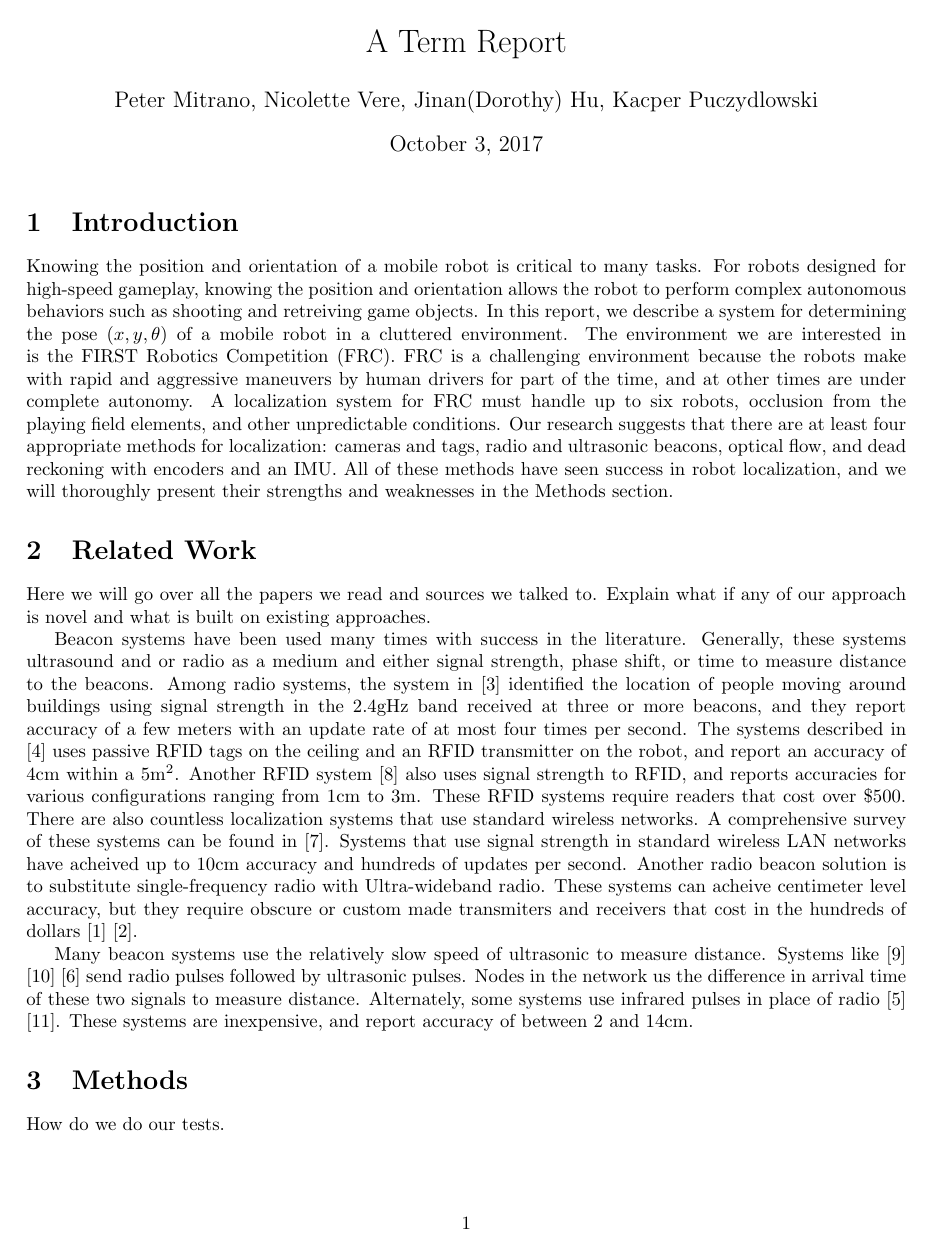
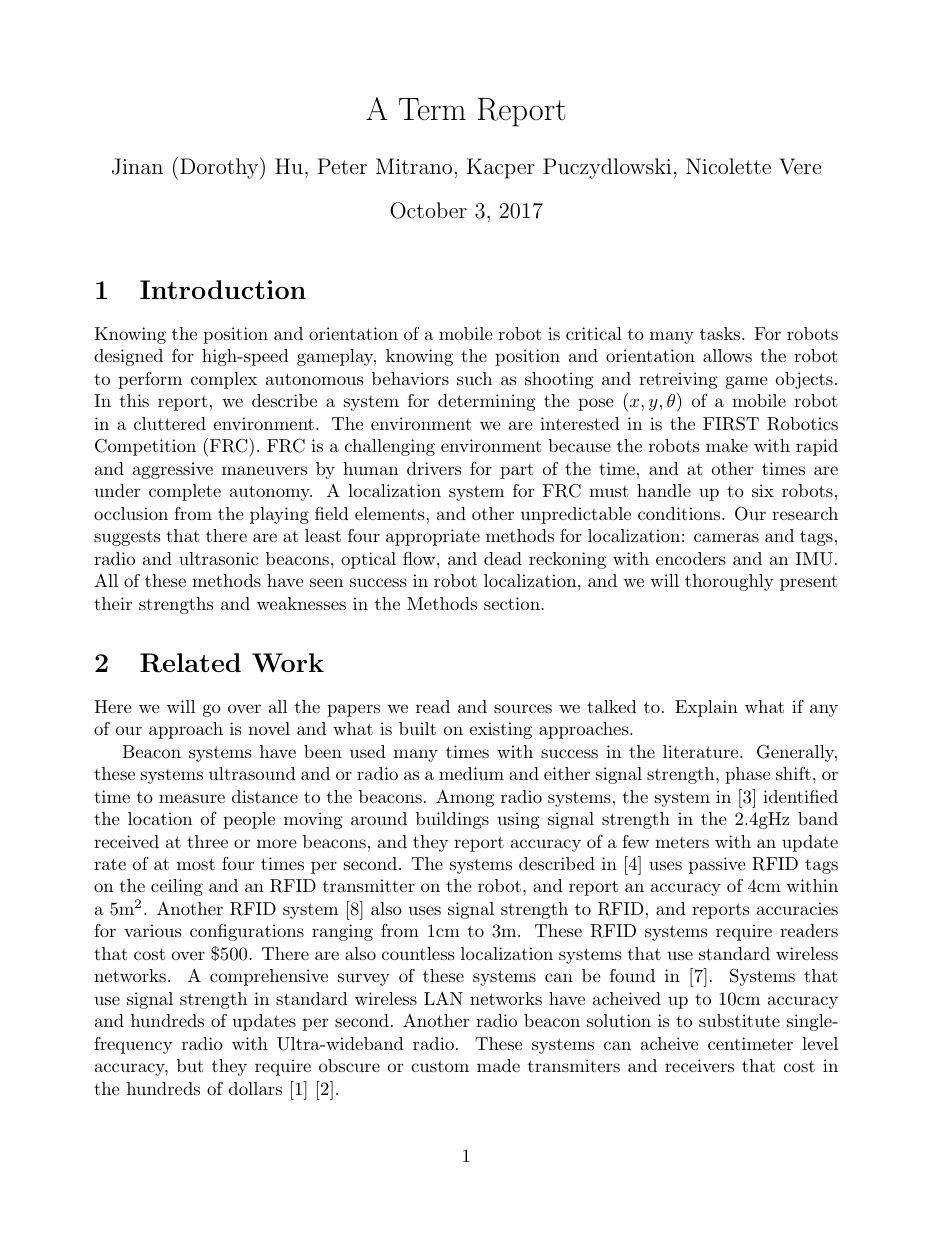
Before and after one commit to PHIL-MQP/a_term_report, a LaTeX document (a_term_report.tex): page 1 of 2 before the commit and page 1 of 3 after it. Compiled offline with pdfLaTeX.

Commit message:
alphebatize names

```diff
--- a/a_term_report.tex
+++ b/a_term_report.tex
@@ -1,11 +1,11 @@
 \documentclass{article}
-\usepackage[margin=1.0in]{geometry}
+\usepackage[margin=1.5in]{geometry}
 \usepackage{siunitx}
 \usepackage[utf8]{inputenc}
 \begin{document}
 
 \title{A Term Report}
-\author{Peter Mitrano, Nicolette Vere, Jinan(Dorothy) Hu, Kacper Puczydlowski}
+\author{Jinan (Dorothy) Hu, Peter Mitrano, Kacper Puczydlowski, Nicolette Vere}
 
 \maketitle{}
 
```
Also changed, not shown: a_term_report.pdf.
